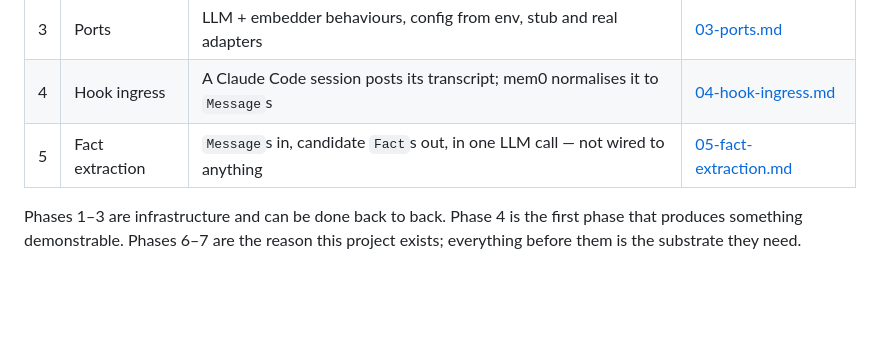
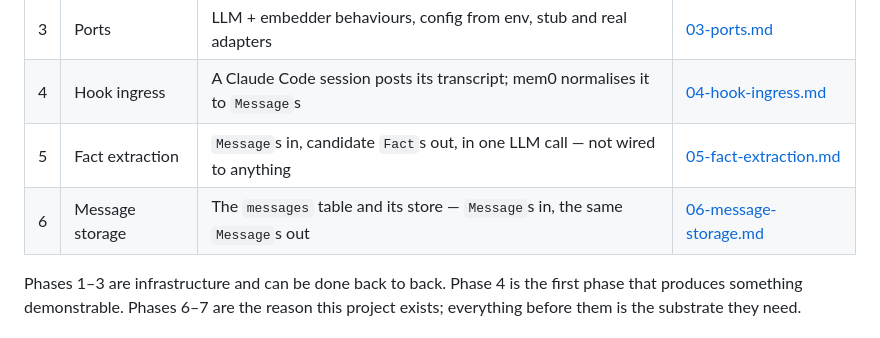
Before and after one commit to m1dnight/bighead, a Markdown page: .plan/00-overview.md, the part around the change. Drawn GitHub-style; blank space fills up the shorter version.

```diff
--- a/.plan/00-overview.md
+++ b/.plan/00-overview.md
@@ -29,6 +29,7 @@ The layering follows DFTBLW — **D**ata, **F**unctional core, **T**ests, **B**o
 | 3 | Ports | LLM + embedder behaviours, config from env, stub and real adapters | [03-ports.md](03-ports.md) |
 | 4 | Hook ingress | A Claude Code session posts its transcript; mem0 normalises it to `Message`s | [04-hook-ingress.md](04-hook-ingress.md) |
 | 5 | Fact extraction | `Message`s in, candidate `Fact`s out, in one LLM call — not wired to anything | [05-fact-extraction.md](05-fact-extraction.md) |
+| 6 | Message storage | The `messages` table and its store — `Message`s in, the same `Message`s out | [06-message-storage.md](06-message-storage.md) |
 
 
 Phases 1–3 are infrastructure and can be done back to back. Phase 4 is the first phase that
```
Also changed, not shown: .plan/04-hook-ingress.md (+9 -3 lines), .plan/06-message-storage.md (added, +155 -0 lines).
